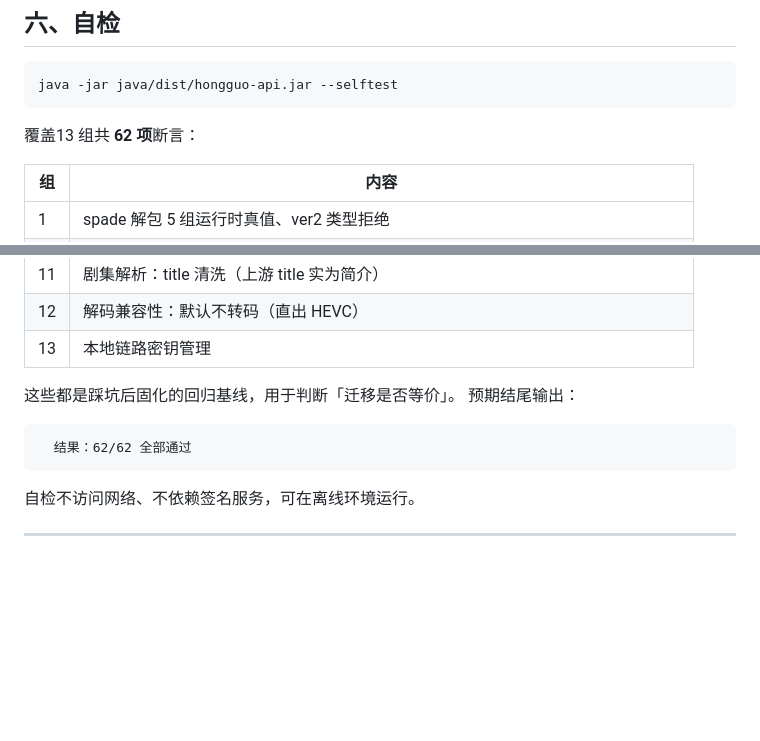
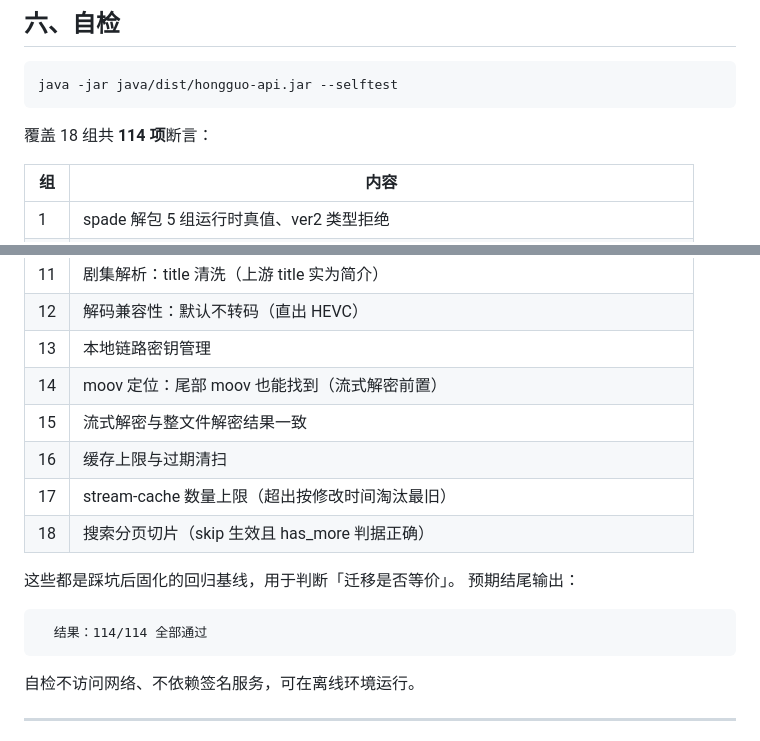
Before and after one commit to sunnysky123/hongguo-web, a Markdown page: 使用说明.md, 2 parts joined by grey strips. GitHub-like rendering; blank space fills up the shorter version.

````diff
--- a/使用说明.md
+++ b/使用说明.md
@@ -465,7 +465,7 @@ curl -H "x-api-key: <key>" \
 java -jar java/dist/hongguo-api.jar --selftest
 ```
 
-覆盖13 组共 **62 项**断言：
+覆盖 18 组共 **114 项**断言：
 
 | 组 | 内容 |
 |---|---|
@@ -482,12 +482,17 @@ java -jar java/dist/hongguo-api.jar --selftest
 | 11 | 剧集解析：title 清洗（上游 title 实为简介） |
 | 12 | 解码兼容性：默认不转码（直出 HEVC） |
 | 13 | 本地链路密钥管理 |
+| 14 | moov 定位：尾部 moov 也能找到（流式解密前置） |
+| 15 | 流式解密与整文件解密结果一致 |
+| 16 | 缓存上限与过期清扫 |
+| 17 | stream-cache 数量上限（超出按修改时间淘汰最旧） |
+| 18 | 搜索分页切片（skip 生效且 has_more 判据正确） |
 
 这些都是踩坑后固化的回归基线，用于判断「迁移是否等价」。
 预期结尾输出：
 
 ```
-  结果：62/62 全部通过
+  结果：114/114 全部通过
 ```
 
 自检不访问网络、不依赖签名服务，可在离线环境运行。
````
Also changed, not shown: README.md (+5 -4 lines), 签名服务说明.md (+1 -1 lines).
